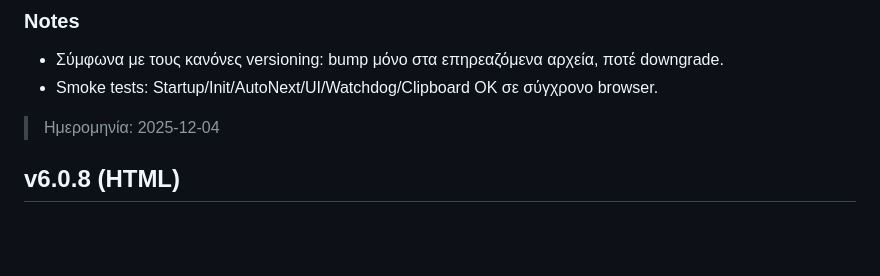
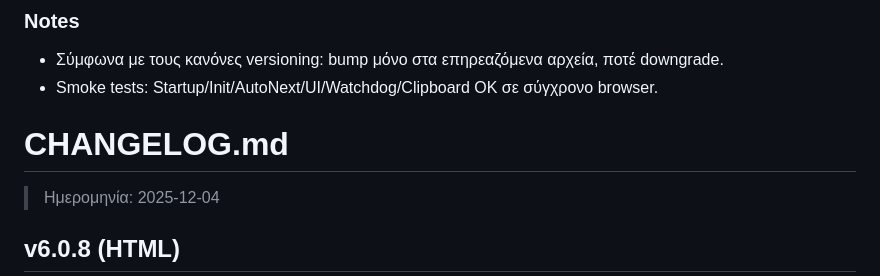
Before and after one commit to DeadManWalkingTO/Educational-Content, a Markdown page: CHANGELOG.md, the part around the change. Rendered like a GitHub page; blank space fills up the shorter version.

```diff
--- a/CHANGELOG.md
+++ b/CHANGELOG.md
@@ -24,6 +24,7 @@
 - Smoke tests: Startup/Init/AutoNext/UI/Watchdog/Clipboard OK σε σύγχρονο browser.
 
 
+# CHANGELOG.md
 > Ημερομηνία: 2025-12-04
 
 ## v6.0.8 (HTML)
```
